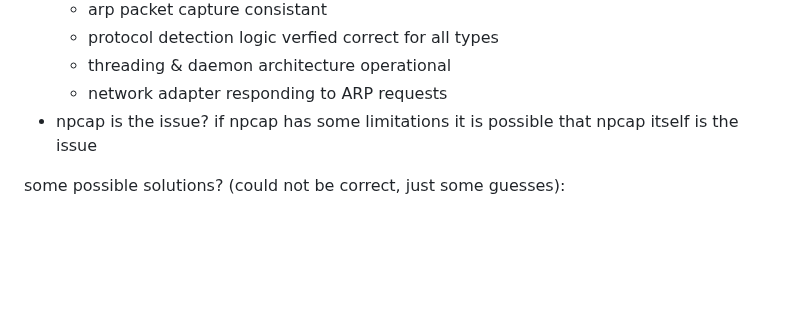
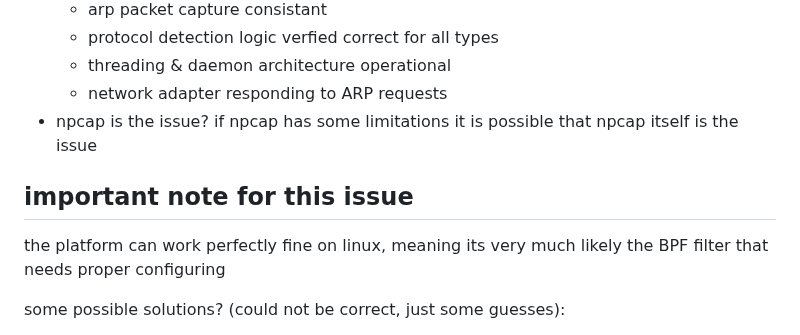
Before and after one commit to bebo-exe/packet-capturer, a Markdown page: side_notes.md, the part around the change. Rendered like a GitHub page; blank space fills up the shorter version.

```diff
--- a/side_notes.md
+++ b/side_notes.md
@@ -30,6 +30,9 @@ possible causes (may be correct and may be not, just some guesses):
     * network adapter responding to ARP requests
 * npcap is the issue? if npcap has some limitations it is possible that npcap itself is the issue
 
+## important note for this issue
+the platform can work perfectly fine on linux, meaning its very much likely the BPF filter that needs proper configuring
+
 some possible solutions? (could not be correct, just some guesses):
 * Align templates/app.py's capture logic with packet_capturer_Version2.py:
     * Use the same simple sniff approach without stop_filter
```
